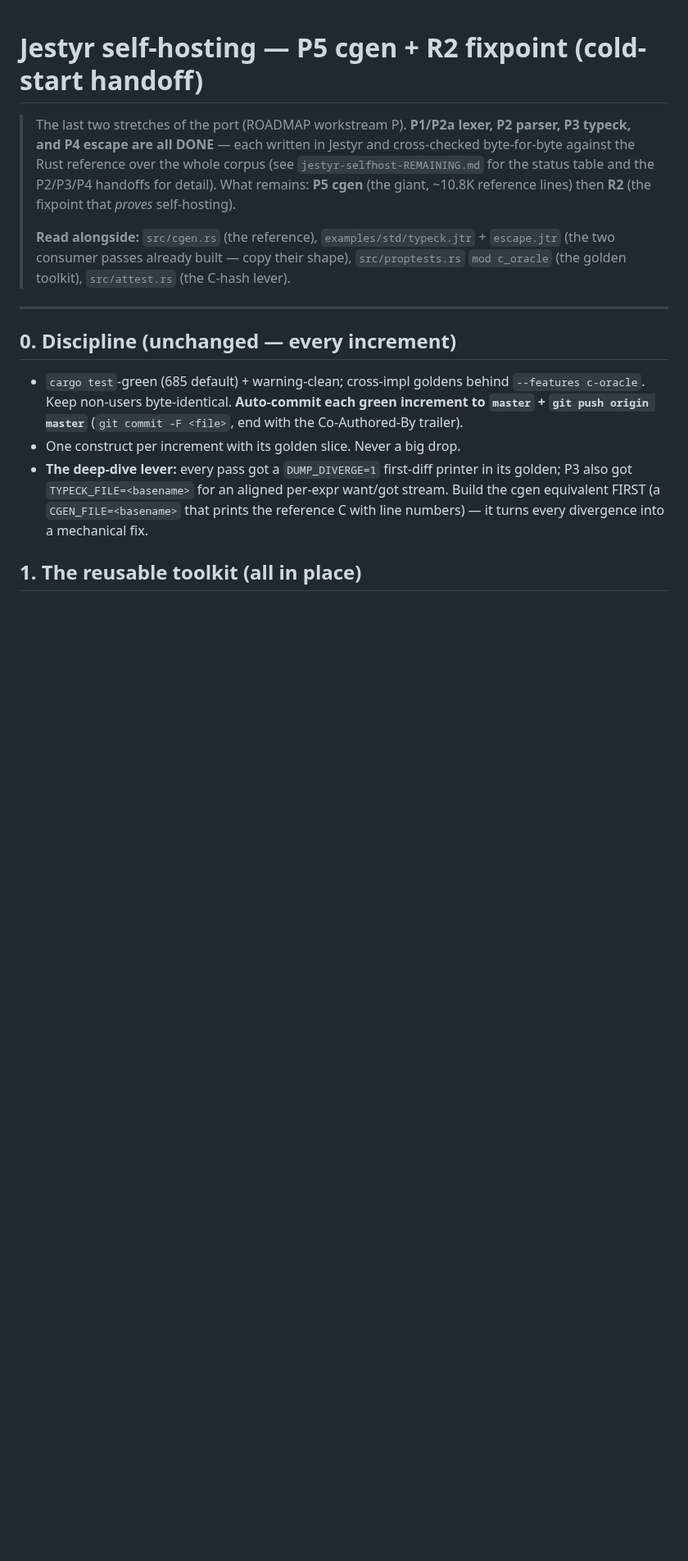
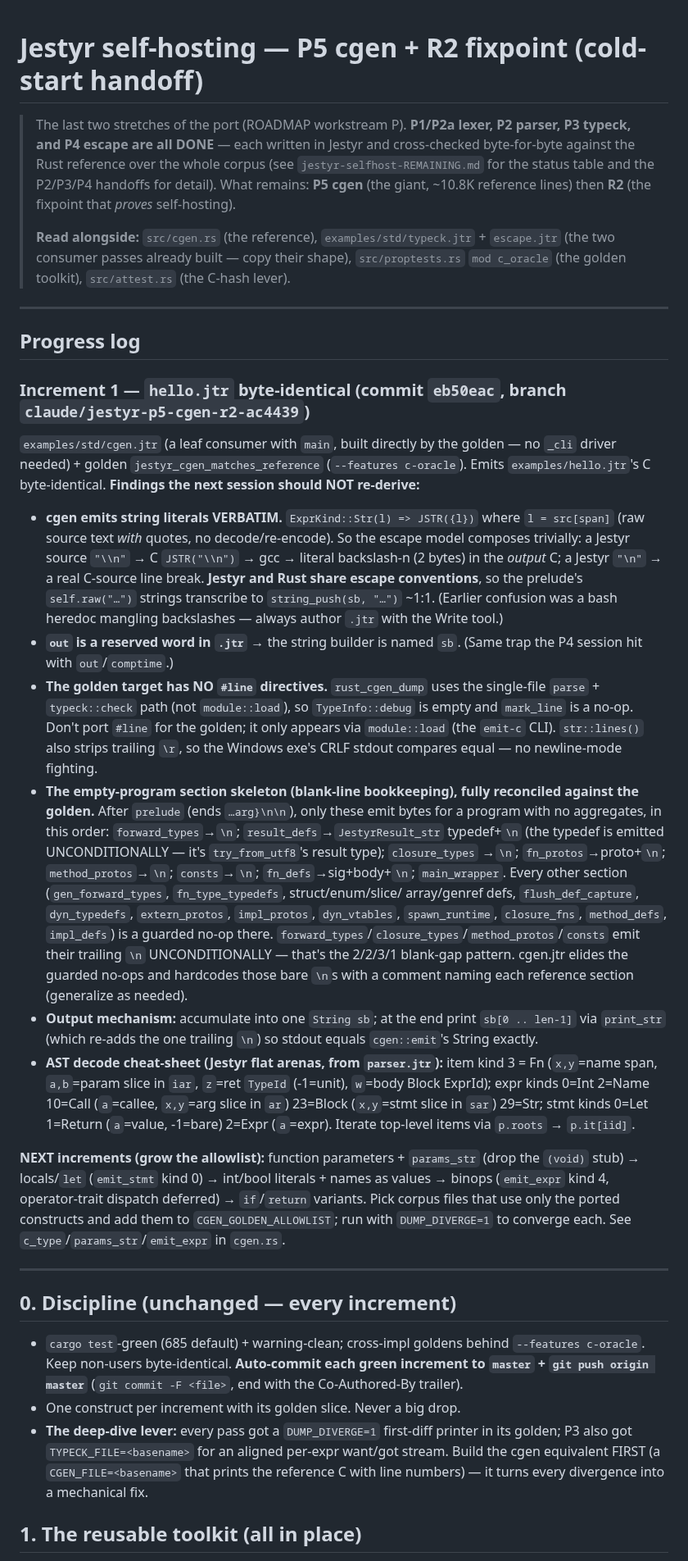
Before and after one commit to AdamEzzat1/Jestyr, a Markdown page: docs/session-notes/jestyr-selfhost-P5-cgen-R2-handoff.md, the part around the change. Shown at 82% size. GitHub-like rendering; blank space fills up the shorter version.

Commit message:
docs: P5 increment 1 landed -- cgen progress log + REMAINING status
Record the hello.jtr byte-identical milestone: the verbatim-string-literal
finding, the #line-free golden target, the empty-program section/blank-line
skeleton, the AST decode cheat-sheet, and the next-increment plan. REMAINING
status table P5 row -> STARTED.

```diff
--- a/docs/session-notes/jestyr-selfhost-P5-cgen-R2-handoff.md
+++ b/docs/session-notes/jestyr-selfhost-P5-cgen-R2-handoff.md
@@ -9,6 +9,54 @@
 > **Read alongside:** `src/cgen.rs` (the reference), `examples/std/typeck.jtr` + `escape.jtr`
 > (the two consumer passes already built — copy their shape), `src/proptests.rs` `mod c_oracle`
 > (the golden toolkit), `src/attest.rs` (the C-hash lever).
+
+---
+
+## Progress log
+
+### Increment 1 — `hello.jtr` byte-identical (commit `eb50eac`, branch `claude/jestyr-p5-cgen-r2-ac4439`)
+
+`examples/std/cgen.jtr` (a leaf consumer with `main`, built directly by the golden — no `_cli`
+driver needed) + golden `jestyr_cgen_matches_reference` (`--features c-oracle`). Emits
+`examples/hello.jtr`'s C byte-identical. **Findings the next session should NOT re-derive:**
+
+- **cgen emits string literals VERBATIM.** `ExprKind::Str(l) => JSTR({l})` where `l = src[span]`
+  (raw source text *with* quotes, no decode/re-encode). So the escape model composes trivially:
+  a Jestyr source `"\\n"` → C `JSTR("\\n")` → gcc → literal backslash-n (2 bytes) in the *output*
+  C; a Jestyr `"\n"` → a real C-source line break. **Jestyr and Rust share escape conventions**,
+  so the prelude's `self.raw("…")` strings transcribe to `string_push(sb, "…")` ~1:1. (Earlier
+  confusion was a bash heredoc mangling backslashes — always author `.jtr` with the Write tool.)
+- **`out` is a reserved word in `.jtr`** → the string builder is named `sb`. (Same trap the P4
+  session hit with `out`/`comptime`.)
+- **The golden target has NO `#line` directives.** `rust_cgen_dump` uses the single-file
+  `parse` + `typeck::check` path (not `module::load`), so `TypeInfo::debug` is empty and
+  `mark_line` is a no-op. Don't port `#line` for the golden; it only appears via `module::load`
+  (the `emit-c` CLI). `str::lines()` also strips trailing `\r`, so the Windows exe's CRLF stdout
+  compares equal — no newline-mode fighting.
+- **The empty-program section skeleton (blank-line bookkeeping), fully reconciled against the
+  golden.** After `prelude` (ends `…arg}\n\n`), only these emit bytes for a program with no
+  aggregates, in this order: `forward_types`→`\n`; `result_defs`→`JestyrResult_str` typedef+`\n`
+  (the typedef is emitted UNCONDITIONALLY — it's `try_from_utf8`'s result type); `closure_types`
+  →`\n`; `fn_protos`→proto+`\n`; `method_protos`→`\n`; `consts`→`\n`; `fn_defs`→sig+body+`\n`;
+  `main_wrapper`. Every other section (`gen_forward_types`, `fn_type_typedefs`, struct/enum/slice/
+  array/genref defs, `flush_def_capture`, `dyn_typedefs`, `extern_protos`, `impl_protos`,
+  `dyn_vtables`, `spawn_runtime`, `closure_fns`, `method_defs`, `impl_defs`) is a guarded no-op
+  there. `forward_types`/`closure_types`/`method_protos`/`consts` emit their trailing `\n`
+  UNCONDITIONALLY — that's the 2/2/3/1 blank-gap pattern. cgen.jtr elides the guarded no-ops and
+  hardcodes those bare `\n`s with a comment naming each reference section (generalize as needed).
+- **Output mechanism:** accumulate into one `String sb`; at the end print `sb[0 .. len-1]` via
+  `print_str` (which re-adds the one trailing `\n`) so stdout equals `cgen::emit`'s String exactly.
+- **AST decode cheat-sheet (Jestyr flat arenas, from `parser.jtr`):** item kind 3 = Fn
+  (`x,y`=name span, `a,b`=param slice in `iar`, `z`=ret `TypeId` (-1=unit), `w`=body Block ExprId);
+  expr kinds 0=Int 2=Name 10=Call (`a`=callee, `x,y`=arg slice in `ar`) 23=Block (`x,y`=stmt slice
+  in `sar`) 29=Str; stmt kinds 0=Let 1=Return (`a`=value, -1=bare) 2=Expr (`a`=expr). Iterate
+  top-level items via `p.roots` → `p.it[iid]`.
+
+**NEXT increments (grow the allowlist):** function parameters + `params_str` (drop the `(void)`
+stub) → locals/`let` (`emit_stmt` kind 0) → int/bool literals + names as values → binops
+(`emit_expr` kind 4, operator-trait dispatch deferred) → `if`/`return` variants. Pick corpus
+files that use only the ported constructs and add them to `CGEN_GOLDEN_ALLOWLIST`; run with
+`DUMP_DIVERGE=1` to converge each. See `c_type`/`params_str`/`emit_expr` in `cgen.rs`.
 
 ---
 
```
Also changed, not shown: docs/session-notes/jestyr-selfhost-REMAINING.md (+1 -1 lines).
